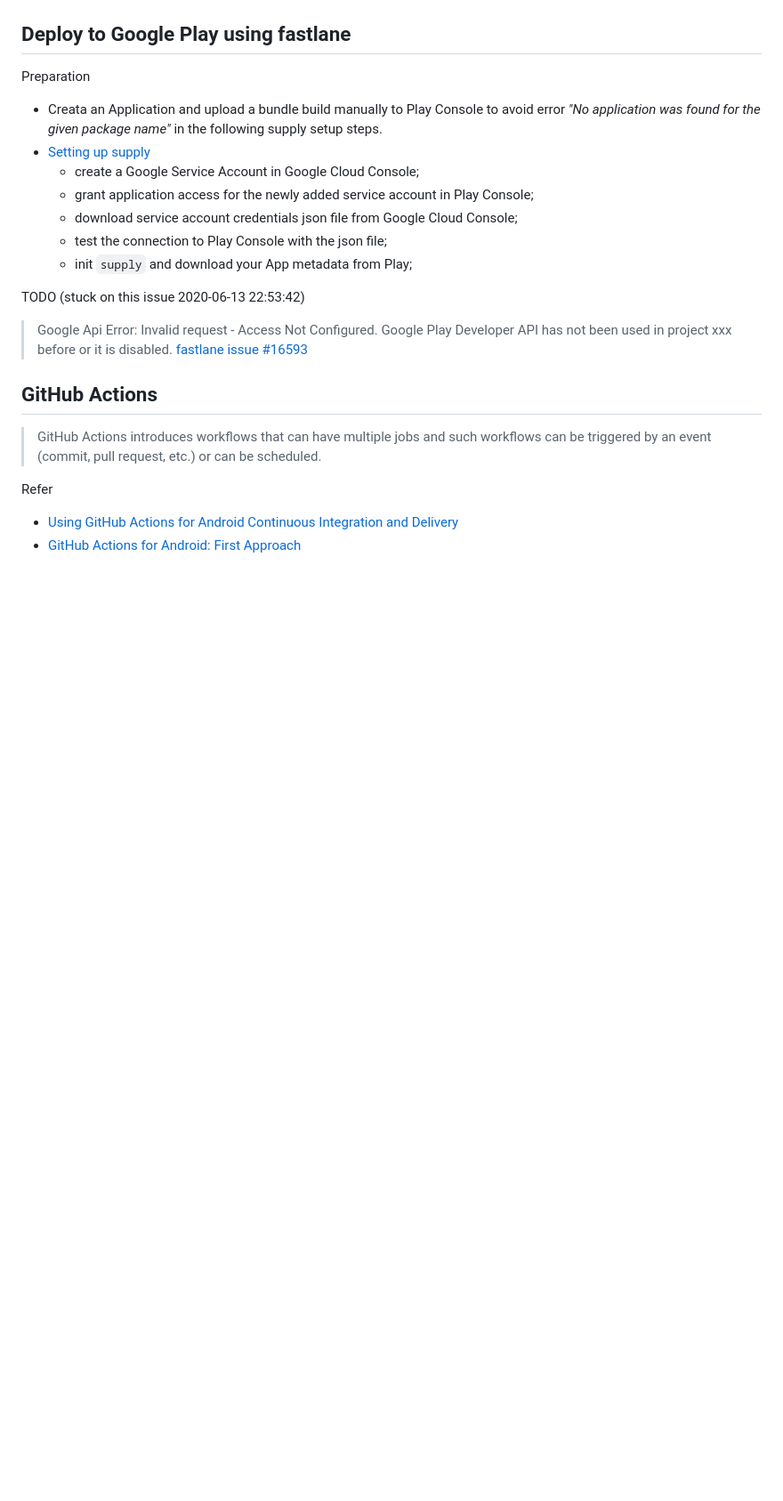
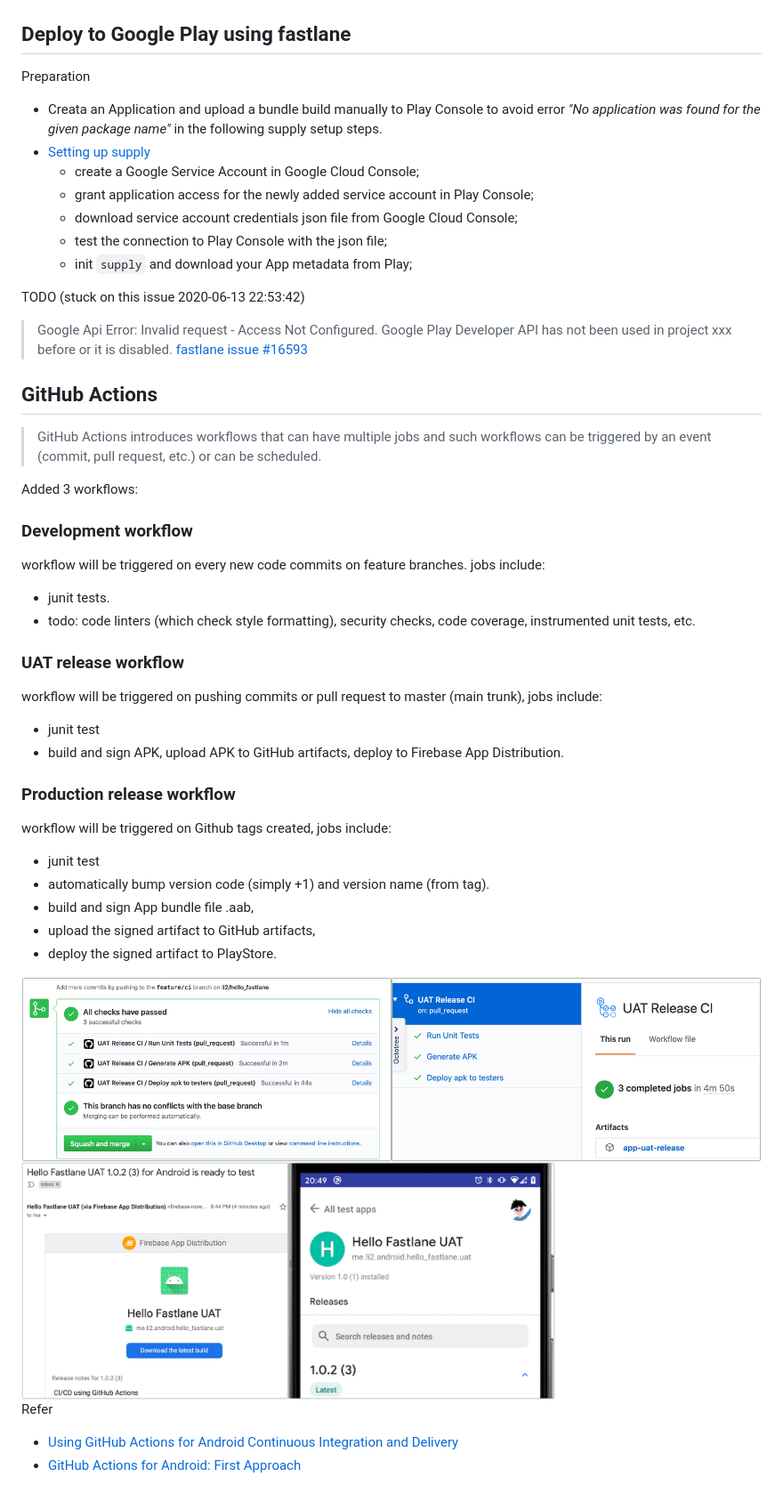
Before and after one commit to li2/hello_fastlane, a Markdown page: README.md, the part around the change. Shown at 89% size. GitHub-like rendering; pictures changed too: screenshots/github-actions-beta-release.jpg (added), screenshots/github-actions-pr.jpg (added); blank space fills up the shorter version.

```diff
--- a/README.md
+++ b/README.md
@@ -188,6 +188,39 @@ TODO (stuck on this issue 2020-06-13 22:53:42)
 
 > GitHub Actions introduces workflows that can have multiple jobs and such workflows can be triggered by an event (commit, pull request, etc.) or can be scheduled.
 
+Added 3 workflows:
+
+### Development workflow
+
+workflow will be triggered on every new code commits on feature branches.
+jobs include:
+
+- junit tests.
+- todo: code linters (which check style formatting), security checks, code coverage, instrumented unit tests, etc.
+
+### UAT release workflow
+
+workflow will be triggered on pushing commits or pull request to master (main trunk),
+jobs include:
+
+- junit test
+- build and sign APK, upload APK to GitHub artifacts, deploy to Firebase App Distribution.
+
+### Production release workflow
+
+workflow will be triggered on Github tags created,
+jobs include:
+
+- junit test
+- automatically bump version code (simply +1) and version name (from tag).
+- build and sign App bundle file .aab,
+- upload the signed artifact to GitHub artifacts,
+- deploy the signed artifact to PlayStore.
+
+<img width="900" alt="" src="screenshots/github-actions-pr.jpg">
+
+<img width="600" alt="" src="screenshots/github-actions-beta-release.jpg">
+
 Refer
 
 - [Using GitHub Actions for Android Continuous Integration and Delivery](https://overflow.buffer.com/2020/05/07/using-github-actions-for-android-continuous-integration-and-delivery/)
```
